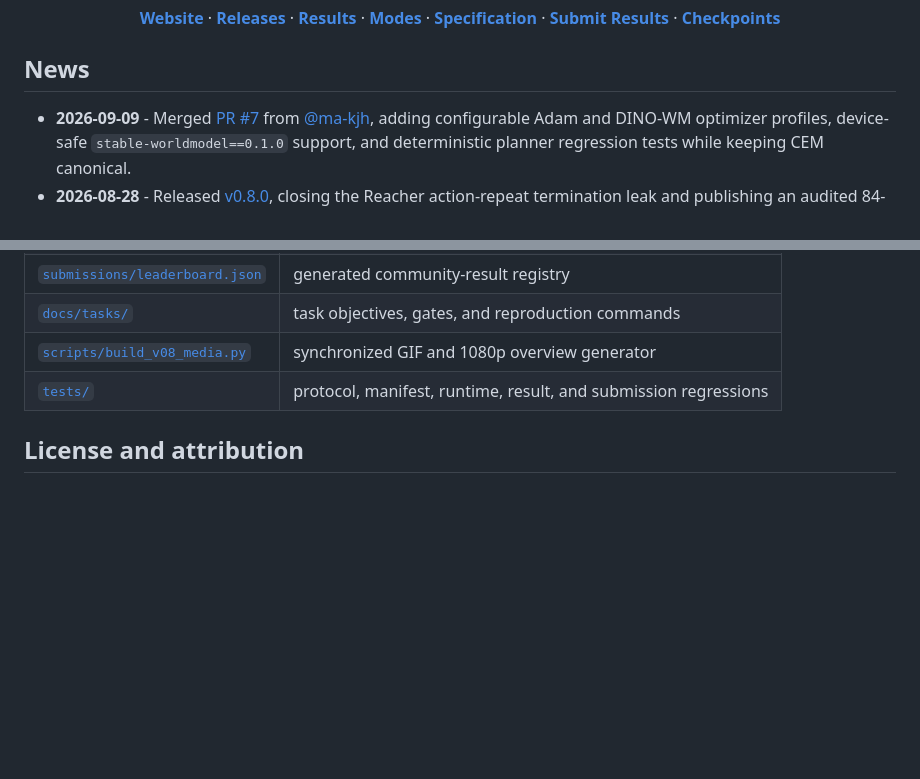
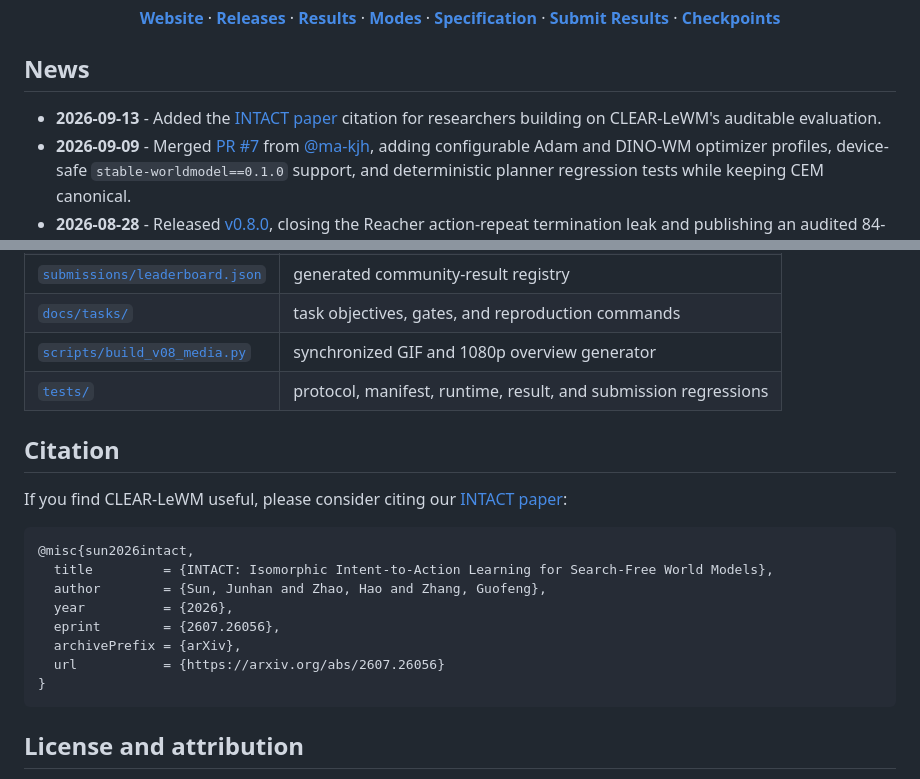
Before and after one commit to DavidSunok/CLEAR-LeWM, a Markdown page: README.md, 2 parts joined by grey strips. Drawn GitHub-style; blank space fills up the shorter version.

Commit message:
docs(readme): link the INTACT citation (#8)
Add a canonical INTACT citation and record the update in the project News timeline. Evaluation code, results, and visual assets are unchanged.

````diff
--- a/README.md
+++ b/README.md
@@ -43,6 +43,7 @@
 
 ## News
 
+- **2026-09-13** - Added the [INTACT paper](https://arxiv.org/abs/2607.26056) citation for researchers building on CLEAR-LeWM's auditable evaluation.
 - **2026-09-09** - Merged [PR #7](https://github.com/DavidSunok/CLEAR-LeWM/pull/7) from [@ma-kjh](https://github.com/ma-kjh), adding configurable Adam and DINO-WM optimizer profiles, device-safe `stable-worldmodel==0.1.0` support, and deterministic planner regression tests while keeping CEM canonical.
 - **2026-08-28** - Released [v0.8.0](https://github.com/DavidSunok/CLEAR-LeWM/releases/tag/v0.8.0), closing the Reacher action-repeat termination leak and publishing an audited 84-run RTX 4090 reference matrix with corrected documentation and media.
 - **2026-07-24** - Accepted the first community result submission in [PR #1](https://github.com/DavidSunok/CLEAR-LeWM/pull/1) from [@zerotul782231](https://github.com/zerotul782231), covering DINOv2 No-Proprio and GCBC Joint LeWM checkpoints under the frozen v0.5 protocol.
@@ -332,6 +333,22 @@ method card and is not mixed into this table.
 | [`scripts/build_v08_media.py`](scripts/build_v08_media.py) | synchronized GIF and 1080p overview generator |
 | [`tests/`](tests) | protocol, manifest, runtime, result, and submission regressions |
 
+## Citation
+
+If you find CLEAR-LeWM useful, please consider citing our
+[INTACT paper](https://arxiv.org/abs/2607.26056):
+
+```bibtex
+@misc{sun2026intact,
+  title         = {INTACT: Isomorphic Intent-to-Action Learning for Search-Free World Models},
+  author        = {Sun, Junhan and Zhao, Hao and Zhang, Guofeng},
+  year          = {2026},
+  eprint        = {2607.26056},
+  archivePrefix = {arXiv},
+  url           = {https://arxiv.org/abs/2607.26056}
+}
+```
+
 ## License and attribution
 
 CLEAR-LeWM is MIT licensed. Upstream LeWM, stable-worldmodel, OGBench, DMC,
````
